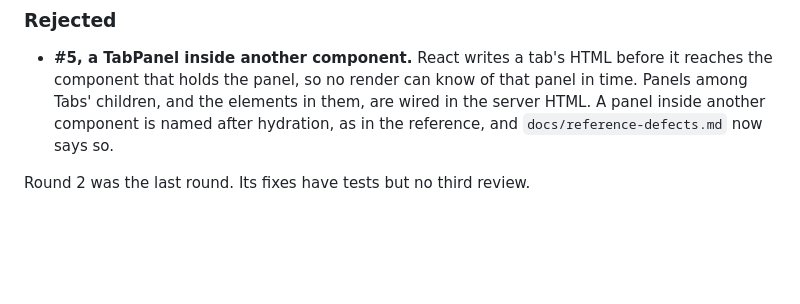
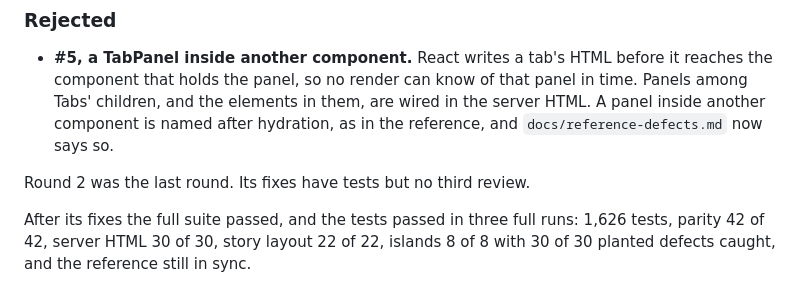
Before and after one commit to sebastian-suarez/Blue-Glass, a Markdown page: docs/reviews/phase-1.md, the part around the change. Drawn GitHub-style; blank space fills up the shorter version.

Commit message:
Record the suite run after phase 1's second round

```diff
--- a/docs/reviews/phase-1.md
+++ b/docs/reviews/phase-1.md
@@ -90,3 +90,5 @@ Found while fixing:
 - **#5, a TabPanel inside another component.** React writes a tab's HTML before it reaches the component that holds the panel, so no render can know of that panel in time. Panels among Tabs' children, and the elements in them, are wired in the server HTML. A panel inside another component is named after hydration, as in the reference, and `docs/reference-defects.md` now says so.
 
 Round 2 was the last round. Its fixes have tests but no third review.
+
+After its fixes the full suite passed, and the tests passed in three full runs: 1,626 tests, parity 42 of 42, server HTML 30 of 30, story layout 22 of 22, islands 8 of 8 with 30 of 30 planted defects caught, and the reference still in sync.
```
